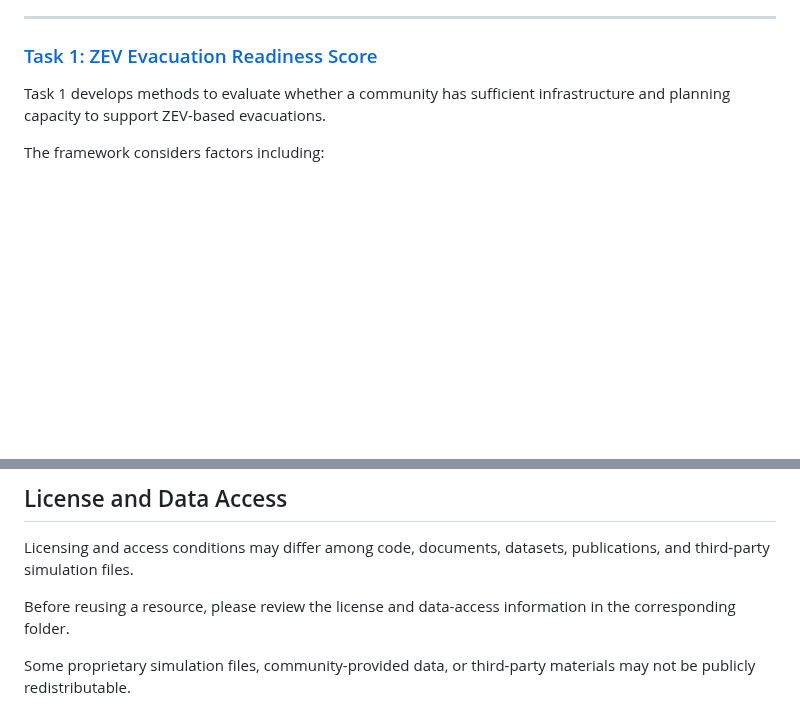
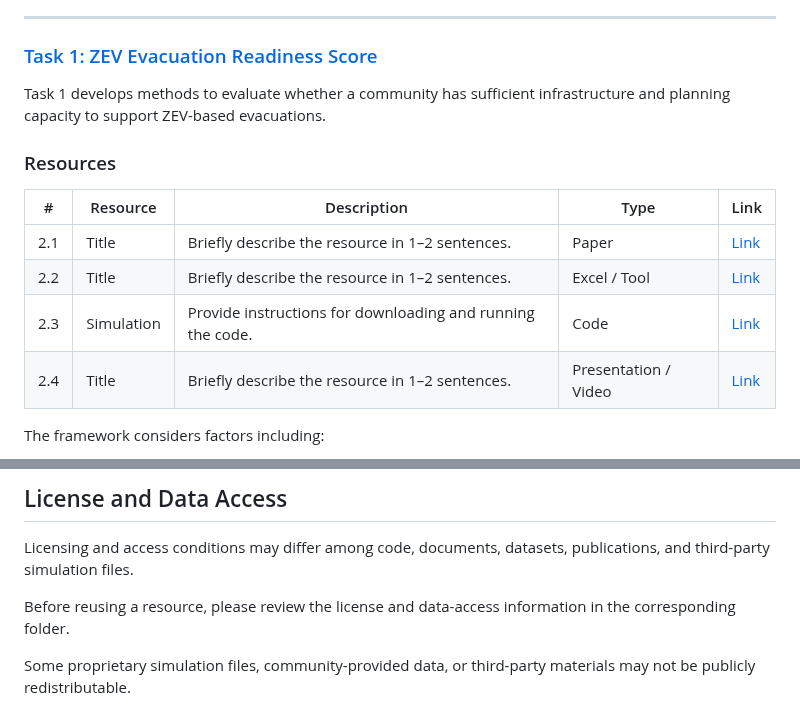
Before and after one commit to CastroLab-UCM/EV-Evacuation-Readiness-UCOP, a Markdown page: README.md, 2 parts joined by grey strips. Rendered like a GitHub page; blank space fills up the shorter version.

```diff
--- a/README.md
+++ b/README.md
@@ -51,7 +51,14 @@ This folder provides an overview of the project, participating institutions, res
 ### [Task 1: ZEV Evacuation Readiness Score](https://github.com/CastroLab-UCM/EV-Evacuation-Readiness-UCOP/tree/main/Task%201_)
 
 Task 1 develops methods to evaluate whether a community has sufficient infrastructure and planning capacity to support ZEV-based evacuations.
+### Resources
 
+| # | Resource | Description | Type | Link |
+|---|---|---|---|---|
+| 2.1 | Title | Briefly describe the resource in 1–2 sentences. | Paper | [Link]() |
+| 2.2 | Title | Briefly describe the resource in 1–2 sentences. | Excel / Tool | [Link]() |
+| 2.3 | Simulation | Provide instructions for downloading and running the code. | Code | [Link]() |
+| 2.4 | Title | Briefly describe the resource in 1–2 sentences. | Presentation / Video | [Link]() |
 The framework considers factors including:
 
 - Hazard exposure
@@ -235,19 +242,3 @@ Licensing and access conditions may differ among code, documents, datasets, publ
 Before reusing a resource, please review the license and data-access information in the corresponding folder.
 
 Some proprietary simulation files, community-provided data, or third-party materials may not be publicly redistributable.
-
-<!--## Acknowledgment
-
-
-
- General : General info about the project
-
- Task 1 : Scoring Mechanism
-
- Task 2 : Decision-support tools for improving preparedness of communities
-
- Task 3 : Design of ZEV-ready evacuation plans
-
- Task 4 : Public policy to support effective ZEV-based evacuations
-
- Task 5 : Outreach and dissimination of knowledge-->
```
